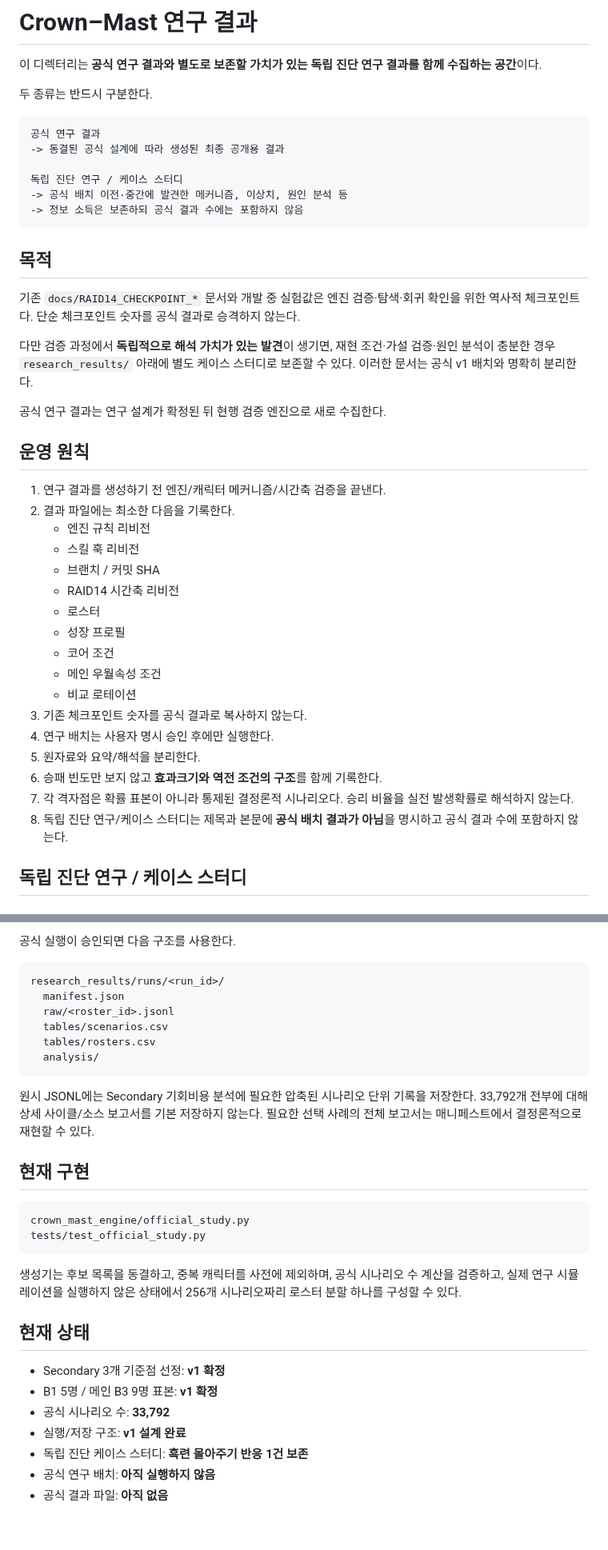
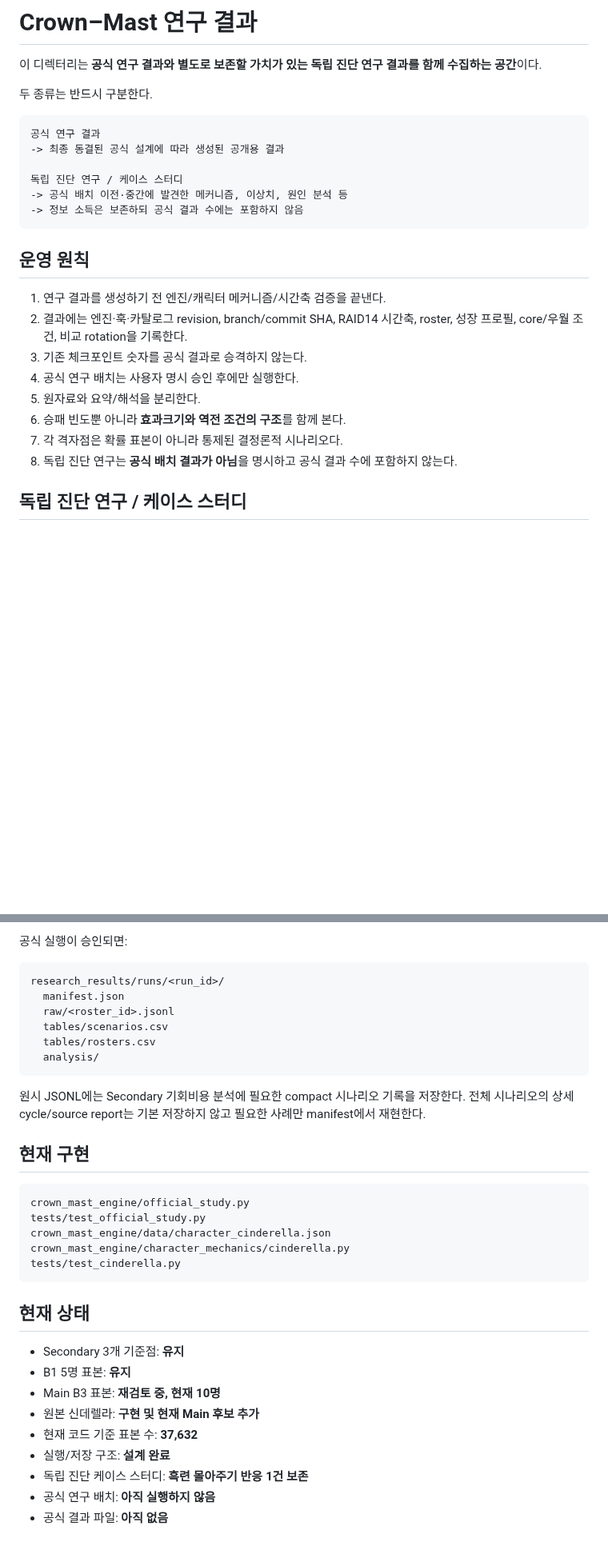
Before and after one commit to asdadas1113/crown-mast-engine, a Markdown page: research_results/README.md, 2 parts joined by grey strips. Shown at 80% size. Drawn GitHub-style; blank space fills up the shorter version.

Commit message:
신데렐라 추가 후 연구결과 인덱스 갱신

````diff
--- a/research_results/README.md
+++ b/research_results/README.md
@@ -6,40 +6,23 @@
 
 ```text
 공식 연구 결과
--> 동결된 공식 설계에 따라 생성된 최종 공개용 결과
+-> 최종 동결된 공식 설계에 따라 생성된 공개용 결과
 
 독립 진단 연구 / 케이스 스터디
 -> 공식 배치 이전·중간에 발견한 메커니즘, 이상치, 원인 분석 등
 -> 정보 소득은 보존하되 공식 결과 수에는 포함하지 않음
 ```
 
-## 목적
-
-기존 `docs/RAID14_CHECKPOINT_*` 문서와 개발 중 실험값은 엔진 검증·탐색·회귀 확인을 위한 역사적 체크포인트다. 단순 체크포인트 숫자를 공식 결과로 승격하지 않는다.
-
-다만 검증 과정에서 **독립적으로 해석 가치가 있는 발견**이 생기면, 재현 조건·가설 검증·원인 분석이 충분한 경우 `research_results/` 아래에 별도 케이스 스터디로 보존할 수 있다. 이러한 문서는 공식 v1 배치와 명확히 분리한다.
-
-공식 연구 결과는 연구 설계가 확정된 뒤 현행 검증 엔진으로 새로 수집한다.
-
 ## 운영 원칙
 
 1. 연구 결과를 생성하기 전 엔진/캐릭터 메커니즘/시간축 검증을 끝낸다.
-2. 결과 파일에는 최소한 다음을 기록한다.
-   - 엔진 규칙 리비전
-   - 스킬 훅 리비전
-   - 브랜치 / 커밋 SHA
-   - RAID14 시간축 리비전
-   - 로스터
-   - 성장 프로필
-   - 코어 조건
-   - 메인 우월속성 조건
-   - 비교 로테이션
-3. 기존 체크포인트 숫자를 공식 결과로 복사하지 않는다.
-4. 연구 배치는 사용자 명시 승인 후에만 실행한다.
+2. 결과에는 엔진·훅·카탈로그 revision, branch/commit SHA, RAID14 시간축, roster, 성장 프로필, core/우월 조건, 비교 rotation을 기록한다.
+3. 기존 체크포인트 숫자를 공식 결과로 승격하지 않는다.
+4. 공식 연구 배치는 사용자 명시 승인 후에만 실행한다.
 5. 원자료와 요약/해석을 분리한다.
-6. 승패 빈도만 보지 않고 **효과크기와 역전 조건의 구조**를 함께 기록한다.
-7. 각 격자점은 확률 표본이 아니라 통제된 결정론적 시나리오다. 승리 비율을 실전 발생확률로 해석하지 않는다.
-8. 독립 진단 연구/케이스 스터디는 제목과 본문에 **공식 배치 결과가 아님**을 명시하고 공식 결과 수에 포함하지 않는다.
+6. 승패 빈도뿐 아니라 **효과크기와 역전 조건의 구조**를 함께 본다.
+7. 각 격자점은 확률 표본이 아니라 통제된 결정론적 시나리오다.
+8. 독립 진단 연구는 **공식 배치 결과가 아님**을 명시하고 공식 결과 수에 포함하지 않는다.
 
 ## 독립 진단 연구 / 케이스 스터디
 
@@ -153,6 +139,6 @@ Snow White: Heavy Arms  -> 높은 기여도 상한 스트레스 테스트 기준
 ```
 
-공식 실행이 승인되면 다음 구조를 사용한다.
+공식 실행이 승인되면:
 
 ```text
 research_results/runs/<run_id>/
@@ -163,23 +149,26 @@ research_results/runs/<run_id>/
   analysis/
 ```
 
-원시 JSONL에는 Secondary 기회비용 분석에 필요한 압축된 시나리오 단위 기록을 저장한다. 33,792개 전부에 대해 상세 사이클/소스 보고서를 기본 저장하지 않는다. 필요한 선택 사례의 전체 보고서는 매니페스트에서 결정론적으로 재현할 수 있다.
+원시 JSONL에는 Secondary 기회비용 분석에 필요한 compact 시나리오 기록을 저장한다. 전체 시나리오의 상세 cycle/source report는 기본 저장하지 않고 필요한 사례만 manifest에서 재현한다.
 
 ## 현재 구현
 
 ```text
 crown_mast_engine/official_study.py
 tests/test_official_study.py
+crown_mast_engine/data/character_cinderella.json
+crown_mast_engine/character_mechanics/cinderella.py
+tests/test_cinderella.py
 ```
-
-생성기는 후보 목록을 동결하고, 중복 캐릭터를 사전에 제외하며, 공식 시나리오 수 계산을 검증하고, 실제 연구 시뮬레이션을 실행하지 않은 상태에서 256개 시나리오짜리 로스터 분할 하나를 구성할 수 있다.
 
 ## 현재 상태
 
-- Secondary 3개 기준점 선정: **v1 확정**
-- B1 5명 / 메인 B3 9명 표본: **v1 확정**
-- 공식 시나리오 수: **33,792**
-- 실행/저장 구조: **v1 설계 완료**
+- Secondary 3개 기준점: **유지**
+- B1 5명 표본: **유지**
+- Main B3 표본: **재검토 중, 현재 10명**
+- 원본 신데렐라: **구현 및 현재 Main 후보 추가**
+- 현재 코드 기준 표본 수: **37,632**
+- 실행/저장 구조: **설계 완료**
 - 독립 진단 케이스 스터디: **흑련 몰아주기 반응 1건 보존**
 - 공식 연구 배치: **아직 실행하지 않음**
 - 공식 결과 파일: **아직 없음**
````
Also changed, not shown: other parts of research_results/README.md (+24 -21 lines).
